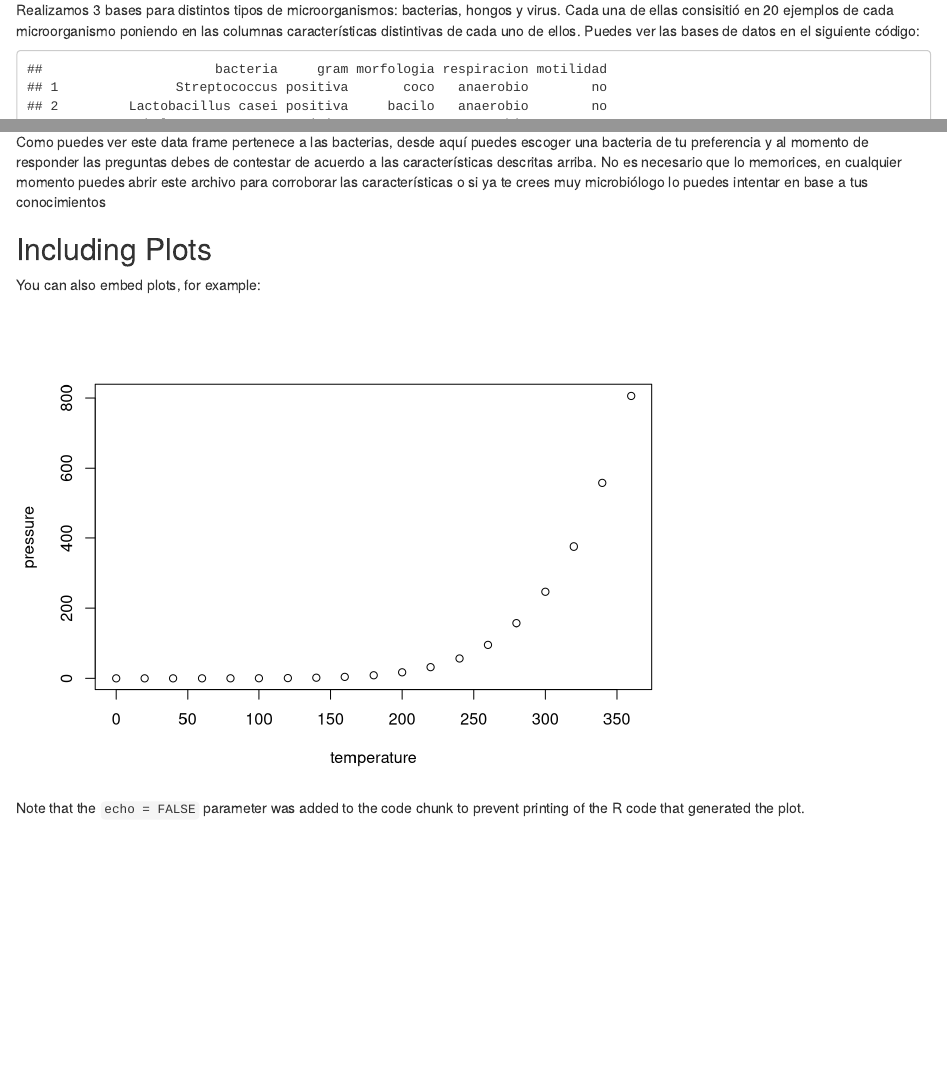
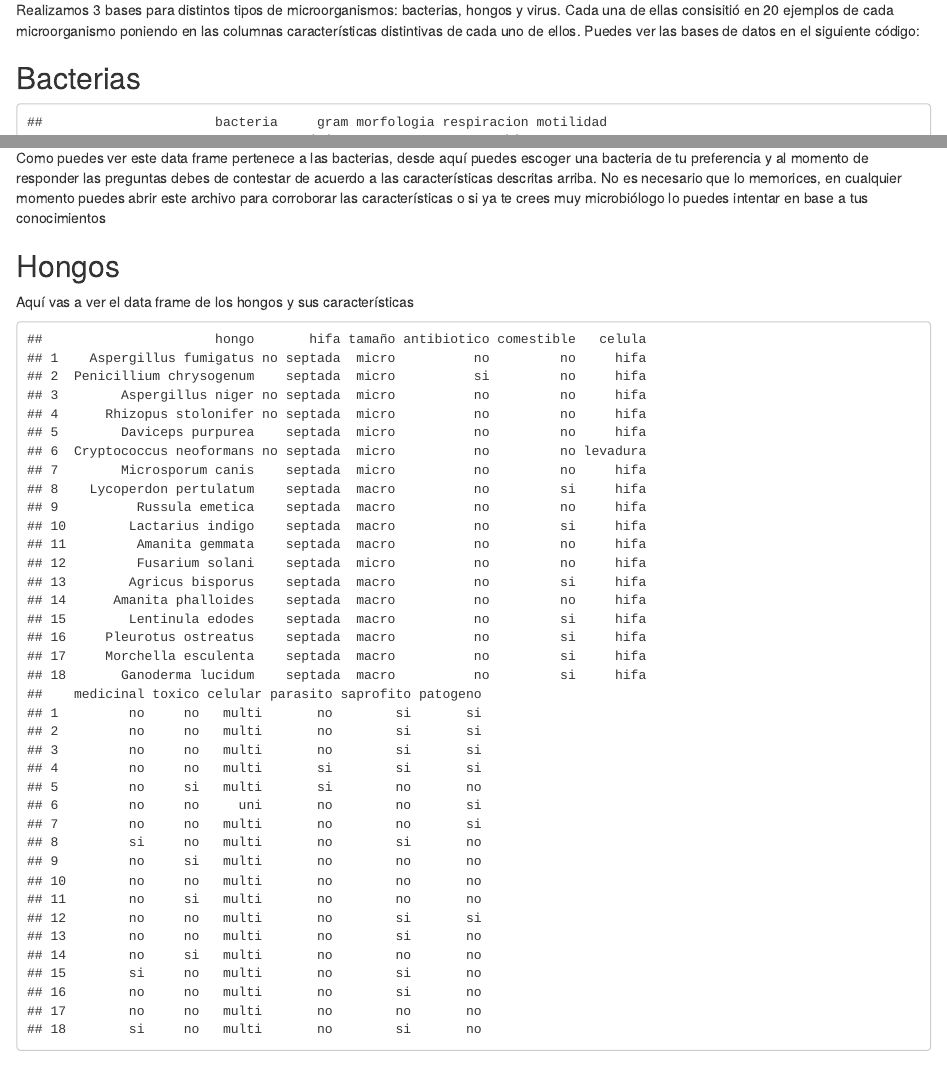
Before and after one commit to isa134340/proyecto_x, an R Markdown document (Instrucciones_adv.Rmd): the page in a window 1100 px wide, from 370 px down, and a second part further down, joined at a grey line. Rendered offline with R 4.5, knitr and Pandoc, with nearby package versions.

Commit message:
puse base de hongos

````diff
--- a/Instrucciones_adv.Rmd
+++ b/Instrucciones_adv.Rmd
@@ -23,6 +23,7 @@ El programa se basa en una serie de preguntas en donde trata de "advinar" el mic
 
 Realizamos 3 bases para distintos tipos de microorganismos: bacterias, hongos y virus. Cada una de ellas consisitió en 20 ejemplos de cada microorganismo poniendo en las columnas características distintivas de cada uno de ellos. Puedes ver las bases de datos en el siguiente código:
 
+## Bacterias
 ```{r,echo=FALSE}
 data.frame(bacteria=c("Streptococcus","Lactobacillus casei","Staphylococcus aureus","Moraxella catarrhalis","Vibrio cholerae","Bacillus anthracis","Salmonella enterica","Escherichia coli","Clostridium botulinum","Listeria monocytogenes","Bacillus thuringiensis","Vibrio fischeri","Mycobacterium tuberculosis","Azotobacter chroococcum","Clostridium tetani","Bifidobacterium","Neisseria gonorrhoeae","Klebsiella pneunmoniae","Lactobacillus acidophilus","Bacillus subtilis"),
   gram=c("positiva","positiva","positiva","negativa","negativa","positiva","negativa","negativa","positiva","positiva","positiva","negativa","NA","negativa","positiva","positiva","negativa","negativa","positiva","positiva"),
@@ -43,6 +44,28 @@ bacterias
 Como puedes ver este data frame pertenece a las bacterias, desde aquí puedes escoger una bacteria de tu preferencia y al momento de responder las preguntas debes de contestar de acuerdo a las características descritas arriba. No es necesario que lo memorices, en cualquier momento puedes abrir este archivo para corroborar las características o si ya te crees muy microbiólogo lo puedes intentar en base a tus conocimientos
 
 
+## Hongos
+
+Aquí vas a ver el data frame de los hongos y sus características
+```{r, echo=FALSE}
+data.frame(hongo=c("Aspergillus fumigatus","Penicillium chrysogenum","Aspergillus niger","Rhizopus stolonifer","Daviceps purpurea","Cryptococcus neoformans","Microsporum canis", "Lycoperdon pertulatum","Russula emetica","Lactarius indigo","Amanita gemmata","Fusarium solani","Agricus bisporus","Amanita phalloides","Lentinula edodes","Pleurotus ostreatus","Morchella esculenta","Ganoderma lucidum"),
+  hifa=c("no septada","septada","no septada","no septada","septada","no septada","septada","septada","septada","septada","septada","septada","septada","septada","septada","septada","septada","septada"),
+  tamaño=c("micro","micro","micro","micro","micro","micro","micro","macro","macro","macro","macro","micro","macro","macro","macro","macro","macro","macro"),
+  antibiotico=c("no","si","no","no","no","no","no","no","no","no","no","no","no","no","no","no","no","no"),
+  comestible=c("no","no","no","no","no","no","no","si","no","si","no","no","si","no","si","si","si","si"),
+  celula=c("hifa","hifa","hifa","hifa","hifa","levadura","hifa","hifa","hifa","hifa","hifa","hifa","hifa","hifa","hifa","hifa","hifa","hifa"),
+  medicinal=c("no","no","no","no","no","no","no","si","no","no","no","no","no","no","si","no","no","si"),
+  toxico=c("no","no","no","no","si","no","no","no","si","no","si","no","no","si","no","no","no","no"),
+  celular=c("multi","multi","multi","multi","multi","uni","multi","multi","multi","multi","multi","multi","multi","multi","multi","multi","multi","multi"),
+  parasito=c("no","no","no","si","si","no","no","no","no","no","no","no","no","no","no","no","no","no"),
+  saprofito=c("si","si","si","si","no","no","no","si","no","no","no","si","si","no","si","si","no","si"),
+  patogeno=c("si","si","si","si","no","si","si","no","no","no","no","si","no","no","no","no","no","no")
+)->hongos
+hongos
+```
+
+
+
 ## Including Plots
 
 You can also embed plots, for example:
````
Also changed, not shown: Instrucciones_adv.html.
